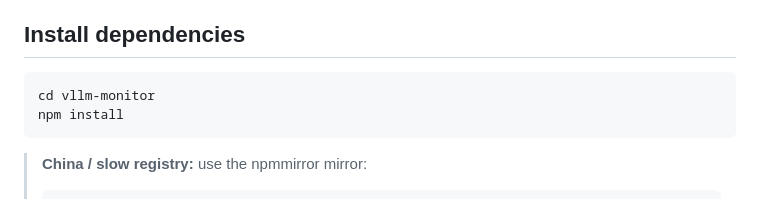
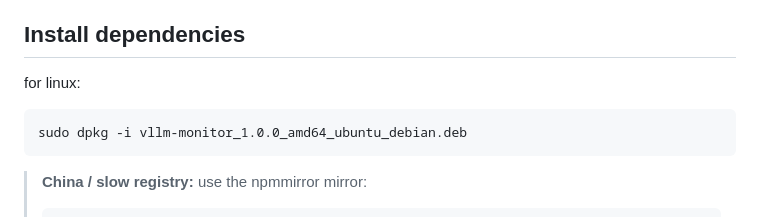
Before and after one commit to roberttang20120130/VLLM-monitor, a Markdown page: README.md, the part around the change. GitHub-like rendering.

Commit message:
Revise README with installation steps for vllm-monitor
Updated installation instructions for vllm-monitor.

````diff
--- a/README.md
+++ b/README.md
@@ -21,10 +21,12 @@ No Python, no GPU, no vLLM install needed on the monitoring machine — the app
 
 ## Install dependencies
 
-```bash
-cd vllm-monitor
-npm install
+
+for linux:
+```terminal
+sudo dpkg -i vllm-monitor_1.0.0_amd64_ubuntu_debian.deb
 ```
+
 
 > **China / slow registry:** use the npmmirror mirror:
 > ```bash
````
